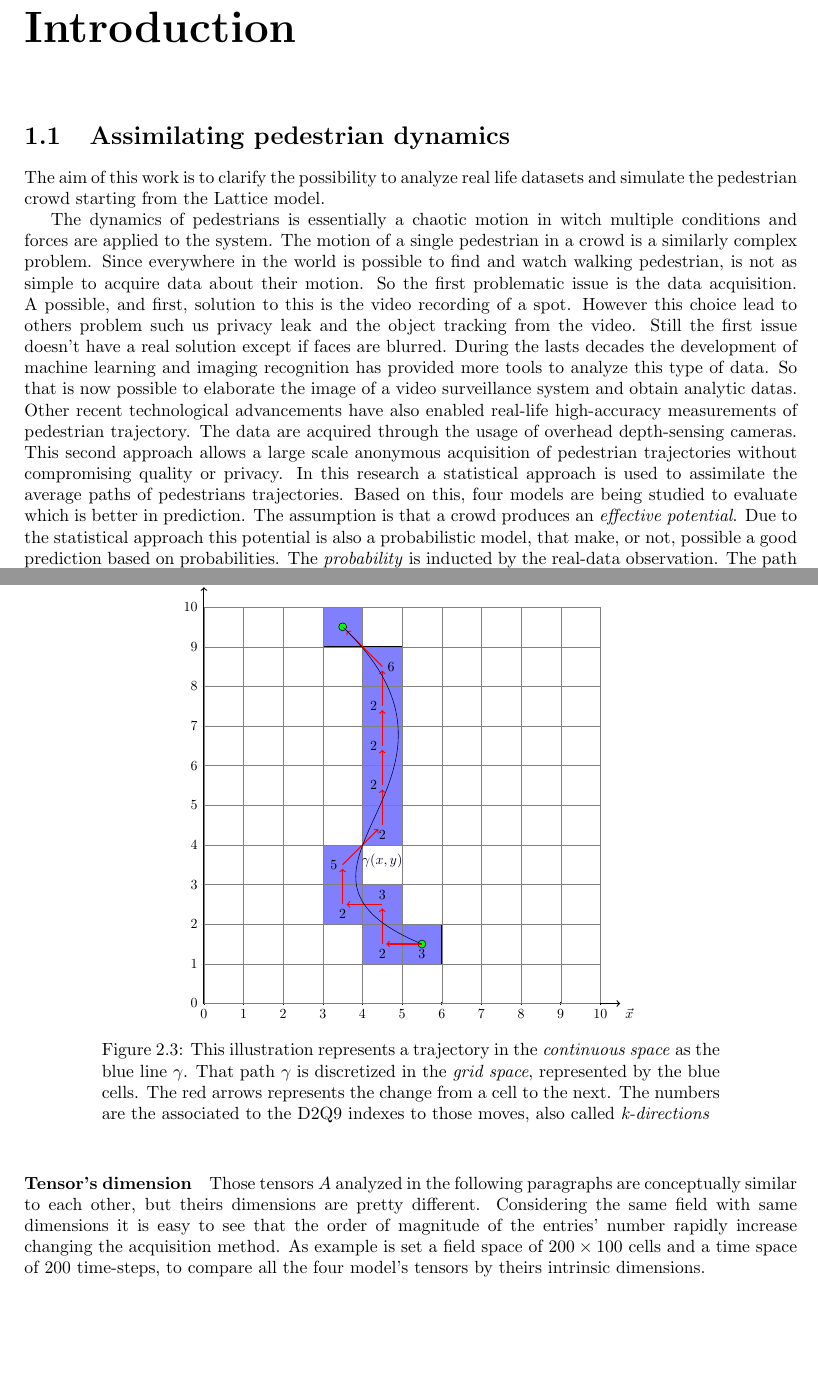
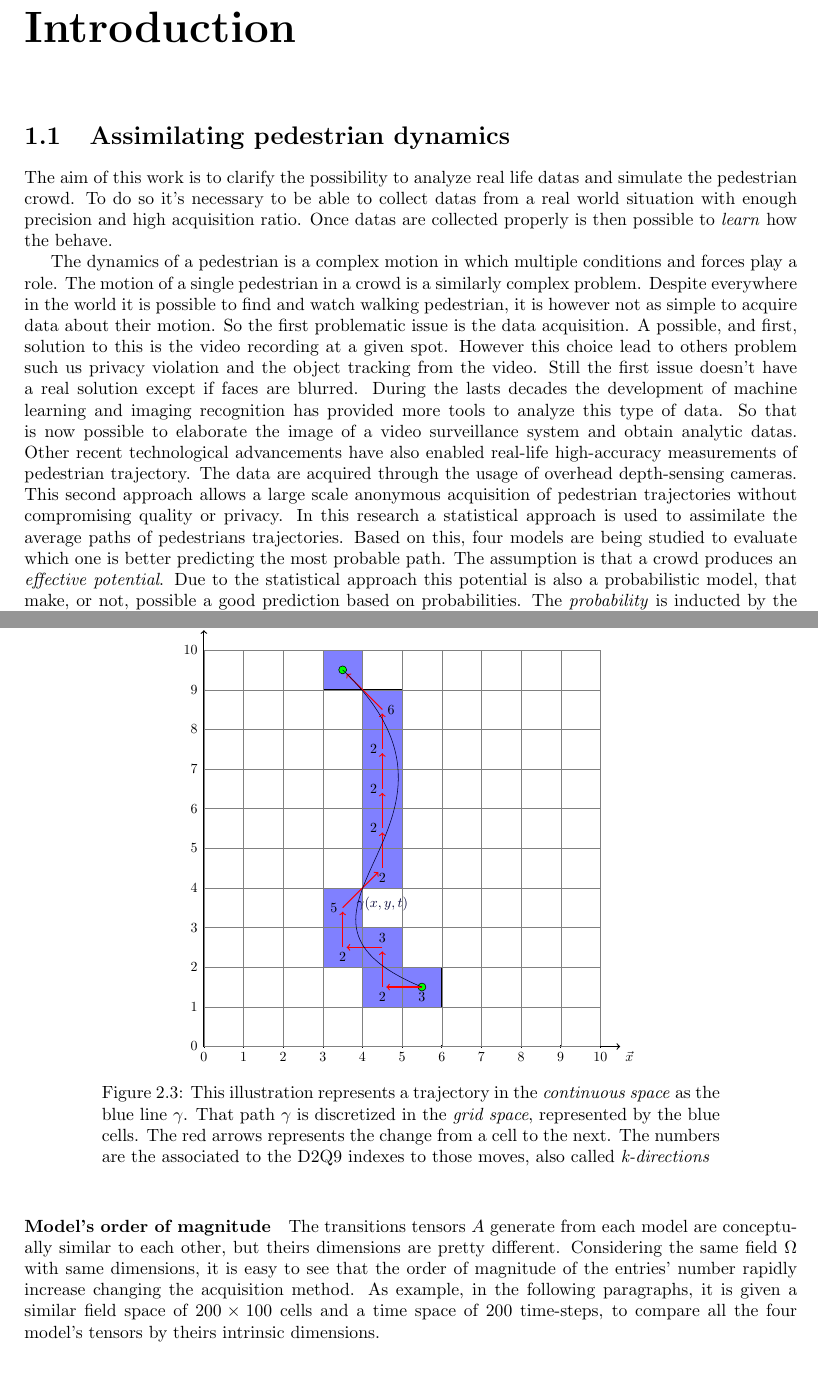
Before and after one commit to nand42/WalkingPedestrians, a LaTeX thesis (PedestrianDynamicsSimulation.tex, which reads draw/illustrate_eg_path.tex, sections/introduction.tex, sections/learning_transition_matrices.tex): two parts of pages 4 and 7 of 31, joined at a grey line, cut so that both start at the same text. Compiled offline with pdfLaTeX.

Commit message:
aggiunte prime correzioni di Toschi

```diff
--- a/draw/illustrate_eg_path.tex
+++ b/draw/illustrate_eg_path.tex
@@ -58,7 +58,7 @@
 \draw[thick,->,red] (4.5,8.5) node[black,right] {6} -- (3.6,9.4);
 
 \draw[blue!20!black] (5.5,1.5) .. controls (0.95,3.4) and (7.6,5.6) .. (3.5,9.5);
-\node[blue!20!black] at (4.5,3.6) {$\gamma(x, y)$};
+\node[blue!20!black] at (4.5,3.6) {$\gamma(x, y, t)$};
 
 \end{tikzpicture}
 }%
--- a/sections/introduction.tex
+++ b/sections/introduction.tex
@@ -17,14 +17,16 @@
 
 % Document
 \begin{document}
-The aim of this work is to clarify the possibility to analyze real life datasets and simulate the pedestrian crowd starting from the Lattice model.
+The aim of this work is to clarify the possibility to analyze real life datas and simulate the pedestrian crowd.
+To do so it's necessary to be able to collect datas from a real world situation with enough precision and high acquisition ratio.
+Once datas are collected properly is then possible to \emph{learn} how the behave.
 
-The dynamics of pedestrians is essentially a chaotic motion in witch multiple conditions and forces are applied to the system.
+The dynamics of a pedestrian is a complex motion in which multiple conditions and forces play a role.
 The motion of a single pedestrian in a crowd is a similarly complex problem.
-Since everywhere in the world is possible to find and watch walking pedestrian, is not as simple to acquire data about their motion.
+Despite everywhere in the world it is possible to find and watch walking pedestrian, it is however not as simple to acquire data about their motion.
 So the first problematic issue is the data acquisition.
-A possible, and first, solution to this is the video recording of a spot.
-However this choice lead to others problem such us privacy leak and the object tracking from the video.
+A possible, and first, solution to this is the video recording at a given spot.
+However this choice lead to others problem such us privacy violation and the object tracking from the video.
 Still the first issue doesn't have a real solution except if faces are blurred.
 During the lasts decades the development of machine learning and imaging recognition has provided more tools to analyze this type of data.
 So that is now possible to elaborate the image of a video surveillance system and obtain analytic datas.
@@ -32,7 +34,7 @@ Other recent technological advancements have also enabled real-life high-accurac
 The data are acquired through the usage of overhead depth-sensing cameras.
 This second approach allows a large scale anonymous acquisition of pedestrian trajectories without compromising quality or privacy.
 In this research a statistical approach is used to assimilate the average paths of pedestrians trajectories.
-Based on this, four models are being studied to evaluate which is better in prediction.
+Based on this, four models are being studied to evaluate which one is better predicting the most probable path.
 The assumption is that a crowd produces an \emph{effective potential}.
 Due to the statistical approach this potential is also a probabilistic model, that make, or not, possible a good prediction based on probabilities.
 The \emph{probability} is inducted by the real-data observation.
--- a/sections/learning_transition_matrices.tex
+++ b/sections/learning_transition_matrices.tex
@@ -65,10 +65,10 @@ This lead the discussion directly to the first model $D2Q9$ in the next paragrap
 
 	\import{draw/}{eg_grid_transitions}
 
-\paragraph{Tensor's dimension}
-Those tensors $A$ analyzed in the following paragraphs are conceptually similar to each other, but theirs dimensions are pretty different.
-Considering the same field with same dimensions it is easy to see that the order of magnitude of the entries' number rapidly increase changing the acquisition method.
-As example is set a field space of $200\times100$ cells and a time space of $200$ time-steps, to compare all the four model's tensors by theirs intrinsic dimensions.
+\paragraph{Model's order of magnitude}
+The transitions tensors $A$ generate from each model are conceptually similar to each other, but theirs dimensions are pretty different.
+Considering the same field $\Omega$ with same dimensions, it is easy to see that the order of magnitude of the entries' number rapidly increase changing the acquisition method.
+As example, in the following paragraphs, it is given a similar field space of $200\times100$ cells and a time space of $200$ time-steps, to compare all the four model's tensors by theirs intrinsic dimensions.
 
 
 %% --- SECTION SEPARATOR---
```
Also changed, not shown: sections/learning_transition_matrices.tex (3 more changed lines).
